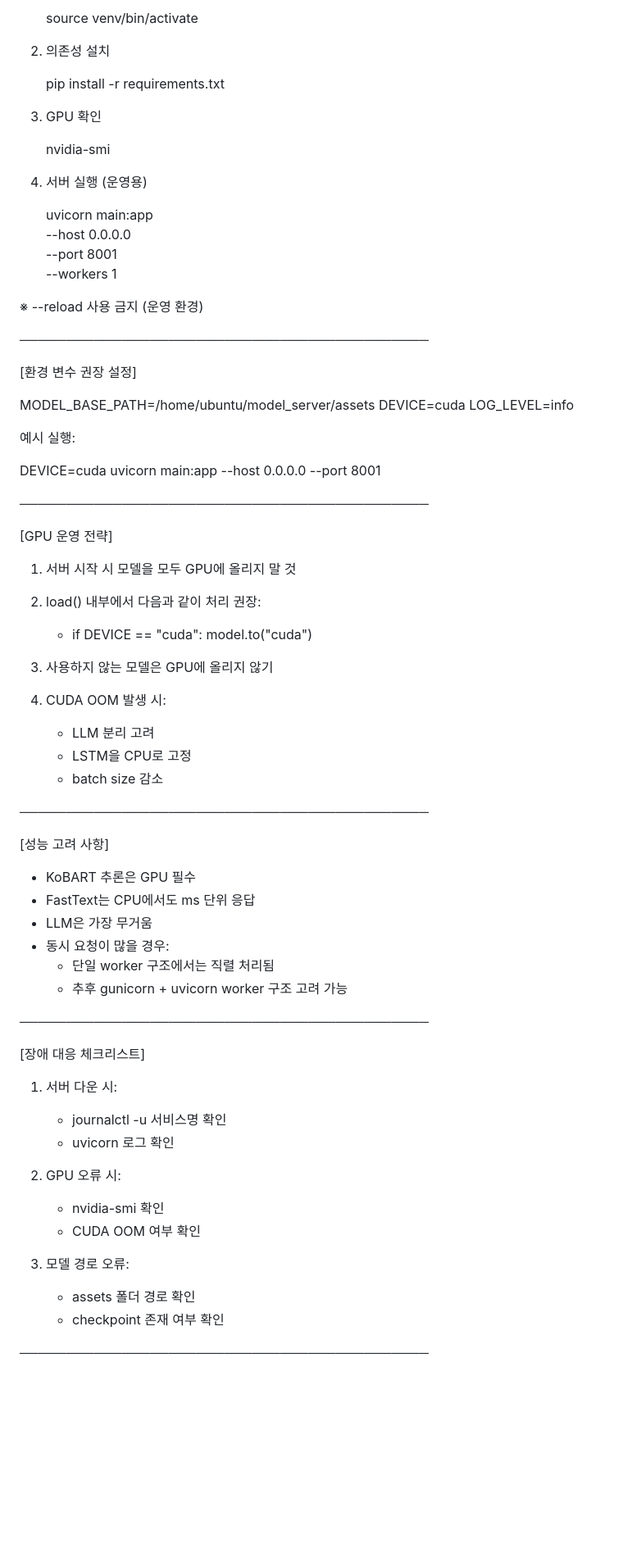
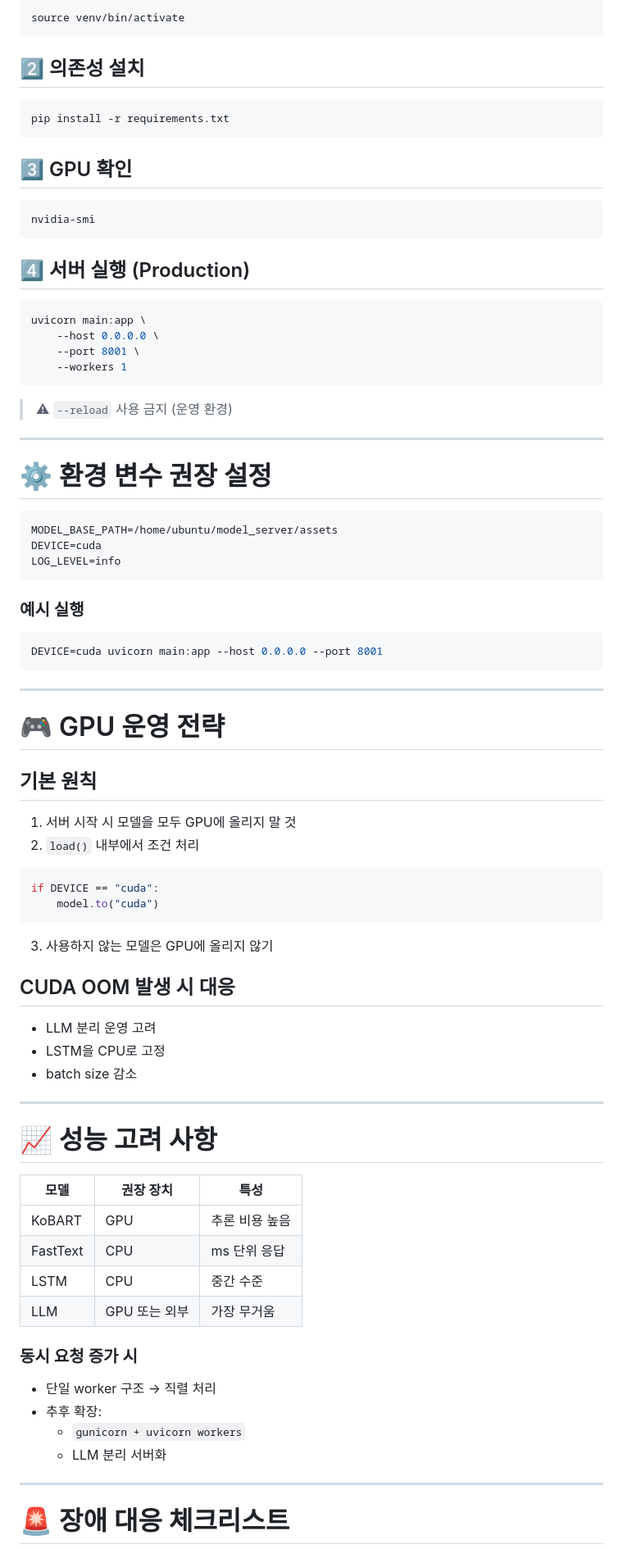
Before and after one commit to hellojiyeon00/SignTalk, a Markdown page: model_server/docs/PRODUCTION.md, the part around one of its changes. Shown at 82% size. GitHub-like rendering; blank space fills up the shorter version.

Commit message:
text 모델 서버 제작 가이드 수정
Updated the production guide with new formatting, added sections for environment variables, GPU operation strategies, and security recommendations.

````diff
--- a/model_server/docs/PRODUCTION.md
+++ b/model_server/docs/PRODUCTION.md
@@ -71,77 +82,88 @@ model_server/
 
-   source venv/bin/activate
+```bash
+source venv/bin/activate
+```
 
-2. 의존성 설치
+## 2️⃣ 의존성 설치
 
-   pip install -r requirements.txt
+```bash
+pip install -r requirements.txt
+```
 
-3. GPU 확인
+## 3️⃣ GPU 확인
 
-   nvidia-smi
+```bash
+nvidia-smi
+```
 
-4. 서버 실행 (운영용)
+## 4️⃣ 서버 실행 (Production)
 
-   uvicorn main:app \
-       --host 0.0.0.0 \
-       --port 8001 \
-       --workers 1
+```bash
+uvicorn main:app \
+    --host 0.0.0.0 \
+    --port 8001 \
+    --workers 1
+```
 
-※ --reload 사용 금지 (운영 환경)
+> ⚠ `--reload` 사용 금지 (운영 환경)
 
-────────────────────────────────────────────
+---
 
-[환경 변수 권장 설정]
+# ⚙️ 환경 변수 권장 설정
 
+```
 MODEL_BASE_PATH=/home/ubuntu/model_server/assets
 DEVICE=cuda
 LOG_LEVEL=info
+```
 
-예시 실행:
+### 예시 실행
 
+```bash
 DEVICE=cuda uvicorn main:app --host 0.0.0.0 --port 8001
+```
 
-────────────────────────────────────────────
+---
 
-[GPU 운영 전략]
+# 🎮 GPU 운영 전략
+
+## 기본 원칙
 
 1. 서버 시작 시 모델을 모두 GPU에 올리지 말 것
-2. load() 내부에서 다음과 같이 처리 권장:
+2. `load()` 내부에서 조건 처리
 
-   - if DEVICE == "cuda":
-         model.to("cuda")
+```python
+if DEVICE == "cuda":
+    model.to("cuda")
+```
 
 3. 사용하지 않는 모델은 GPU에 올리지 않기
-4. CUDA OOM 발생 시:
-   - LLM 분리 고려
-   - LSTM을 CPU로 고정
-   - batch size 감소
 
-────────────────────────────────────────────
+## CUDA OOM 발생 시 대응
 
-[성능 고려 사항]
+- LLM 분리 운영 고려
+- LSTM을 CPU로 고정
+- batch size 감소
 
-- KoBART 추론은 GPU 필수
-- FastText는 CPU에서도 ms 단위 응답
-- LLM은 가장 무거움
-- 동시 요청이 많을 경우:
-    - 단일 worker 구조에서는 직렬 처리됨
-    - 추후 gunicorn + uvicorn worker 구조 고려 가능
+---
 
-────────────────────────────────────────────
+# 📈 성능 고려 사항
 
-[장애 대응 체크리스트]
+| 모델 | 권장 장치 | 특성 |
+|------|-----------|------|
+| KoBART | GPU | 추론 비용 높음 |
+| FastText | CPU | ms 단위 응답 |
+| LSTM | CPU | 중간 수준 |
+| LLM | GPU 또는 외부 | 가장 무거움 |
 
-1. 서버 다운 시:
-   - journalctl -u 서비스명 확인
-   - uvicorn 로그 확인
+### 동시 요청 증가 시
 
-2. GPU 오류 시:
-   - nvidia-smi 확인
-   - CUDA OOM 여부 확인
+- 단일 worker 구조 → 직렬 처리
+- 추후 확장:
+  - `gunicorn + uvicorn workers`
+  - LLM 분리 서버화
 
-3. 모델 경로 오류:
-   - assets 폴더 경로 확인
-   - checkpoint 존재 여부 확인
+---
 
-────────────────────────────────────────────
+# 🚨 장애 대응 체크리스트
 
````
Also changed, not shown: other parts of model_server/docs/PRODUCTION.md (+75 -41 lines).
